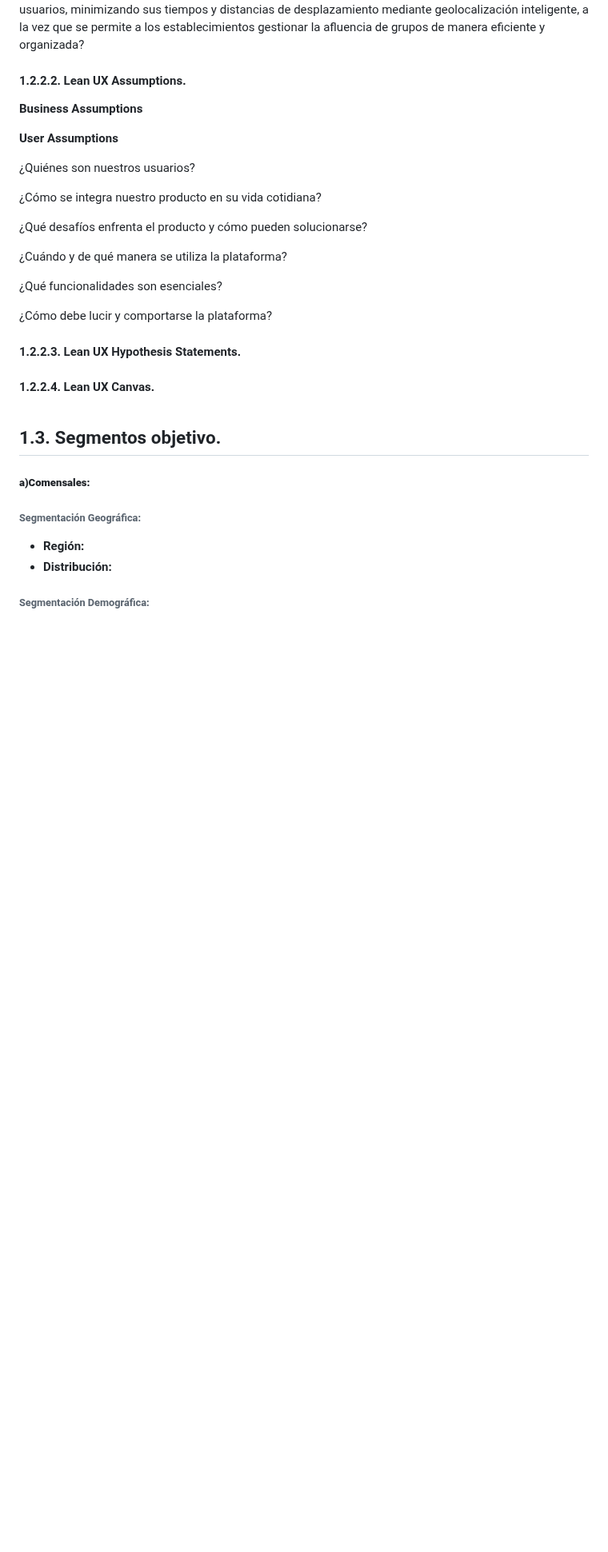
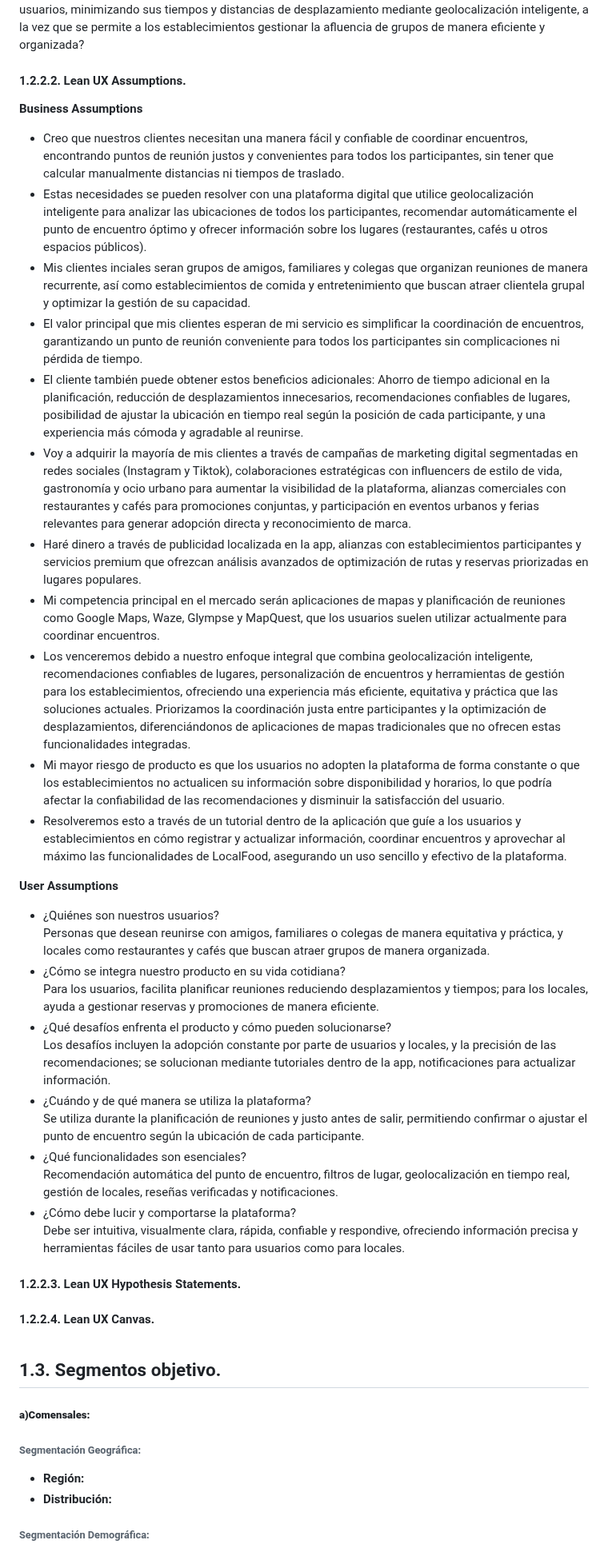
Before and after one commit to LocalFood-Aplicaciones-Web/Project-report, a Markdown page: README.md, the part around the change. Shown at 80% size. Rendered like a GitHub page; blank space fills up the shorter version.

Commit message:
docs: update Section  1.2.2.2 - Lean UX Assumptions.

```diff
--- a/README.md
+++ b/README.md
@@ -248,30 +248,32 @@ Hemos identificado un factor crítico que afecta a los usuarios: la dificultad p
 #### 1.2.2.2. Lean UX Assumptions.
 
 **Business Assumptions**
-
+- Creo que nuestros clientes necesitan una manera fácil y confiable de coordinar encuentros, encontrando puntos de reunión justos y convenientes para todos los participantes, sin tener que calcular manualmente distancias ni tiempos de traslado.
+- Estas necesidades se pueden resolver con una plataforma digital que utilice geolocalización inteligente para analizar las ubicaciones de todos los participantes, recomendar automáticamente el punto de encuentro óptimo y ofrecer información sobre los lugares (restaurantes, cafés u otros espacios públicos).
+- Mis clientes inciales seran grupos de amigos, familiares y colegas que organizan reuniones de manera recurrente, así como establecimientos de comida y entretenimiento que buscan atraer clientela grupal y optimizar la gestión de su capacidad.
+- El valor principal que mis clientes esperan de mi servicio es simplificar la coordinación de encuentros, garantizando un punto de reunión conveniente para todos los participantes sin complicaciones ni pérdida de tiempo.
+- El cliente también puede obtener estos beneficios adicionales: Ahorro de tiempo adicional en la planificación, reducción de desplazamientos innecesarios, recomendaciones confiables de lugares, posibilidad de ajustar la ubicación en tiempo real según la posición de cada participante, y una experiencia más cómoda y agradable al reunirse.
+- Voy a adquirir la mayoría de mis clientes a través de campañas de marketing digital segmentadas en redes sociales (Instagram y Tiktok), colaboraciones estratégicas con influencers de estilo de vida, gastronomía y ocio urbano para aumentar la visibilidad de la plataforma, alianzas comerciales con restaurantes y cafés para promociones conjuntas, y participación en eventos urbanos y ferias relevantes para generar adopción directa y reconocimiento de marca.
+- Haré dinero a través de publicidad localizada en la app, alianzas con establecimientos participantes y servicios premium que ofrezcan análisis avanzados de optimización de rutas y reservas priorizadas en lugares populares.
+- Mi competencia principal en el mercado serán aplicaciones de mapas y planificación de reuniones como Google Maps, Waze, Glympse y MapQuest, que los usuarios suelen utilizar actualmente para coordinar encuentros.
+- Los venceremos debido a nuestro enfoque integral que combina geolocalización inteligente, recomendaciones confiables de lugares, personalización de encuentros y herramientas de gestión para los establecimientos, ofreciendo una experiencia más eficiente, equitativa y práctica que las soluciones actuales. Priorizamos la coordinación justa entre participantes y la optimización de desplazamientos, diferenciándonos de aplicaciones de mapas tradicionales que no ofrecen estas funcionalidades integradas.
+- Mi mayor riesgo de producto es que los usuarios no adopten la plataforma de forma constante o que los establecimientos no actualicen su información sobre disponibilidad y horarios, lo que podría afectar la confiabilidad de las recomendaciones y disminuir la satisfacción del usuario.
+- Resolveremos esto a través de un tutorial dentro de la aplicación que guíe a los usuarios y establecimientos en cómo registrar y actualizar información, coordinar encuentros y aprovechar al máximo las funcionalidades de LocalFood, asegurando un uso sencillo y efectivo de la plataforma.
 
 
 **User Assumptions**
-
-¿Quiénes son nuestros usuarios?
-
-
-¿Cómo se integra nuestro producto en su vida cotidiana?
-
-
-¿Qué desafíos enfrenta el producto y cómo pueden solucionarse?
-
-
-¿Cuándo y de qué manera se utiliza la plataforma?
-
-
-¿Qué funcionalidades son esenciales?
-
-
-
-¿Cómo debe lucir y comportarse la plataforma?
-
-
+- ¿Quiénes son nuestros usuarios? <br>
+  Personas que desean reunirse con amigos, familiares o colegas de manera equitativa y práctica, y locales como restaurantes y cafés que buscan atraer grupos de manera organizada.
+- ¿Cómo se integra nuestro producto en su vida cotidiana? <br>
+  Para los usuarios, facilita planificar reuniones reduciendo desplazamientos y tiempos; para los locales, ayuda a gestionar reservas y promociones de manera eficiente.
+- ¿Qué desafíos enfrenta el producto y cómo pueden solucionarse? <br>
+  Los desafíos incluyen la adopción constante por parte de usuarios y locales, y la precisión de las recomendaciones; se solucionan mediante tutoriales dentro de la app, notificaciones para actualizar información.
+- ¿Cuándo y de qué manera se utiliza la plataforma? <br>
+  Se utiliza durante la planificación de reuniones y justo antes de salir, permitiendo confirmar o ajustar el punto de encuentro según la ubicación de cada participante.
+- ¿Qué funcionalidades son esenciales? <br>
+  Recomendación automática del punto de encuentro, filtros de lugar, geolocalización en tiempo real, gestión de locales, reseñas verificadas y notificaciones.
+- ¿Cómo debe lucir y comportarse la plataforma? <br>
+  Debe ser intuitiva, visualmente clara, rápida, confiable y respondive, ofreciendo información precisa y herramientas fáciles de usar tanto para usuarios como para locales.
 
 #### 1.2.2.3. Lean UX Hypothesis Statements.
 
```
